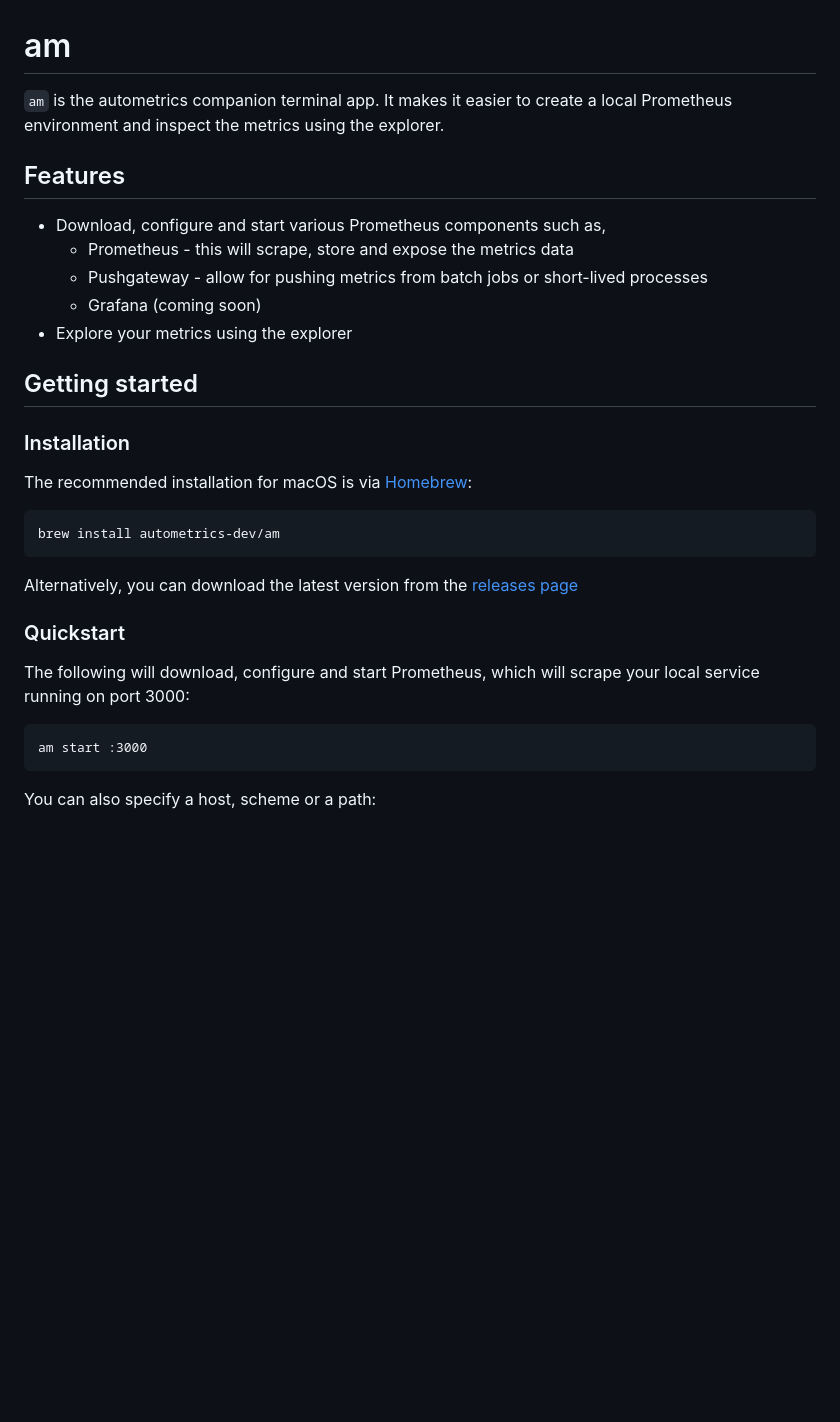
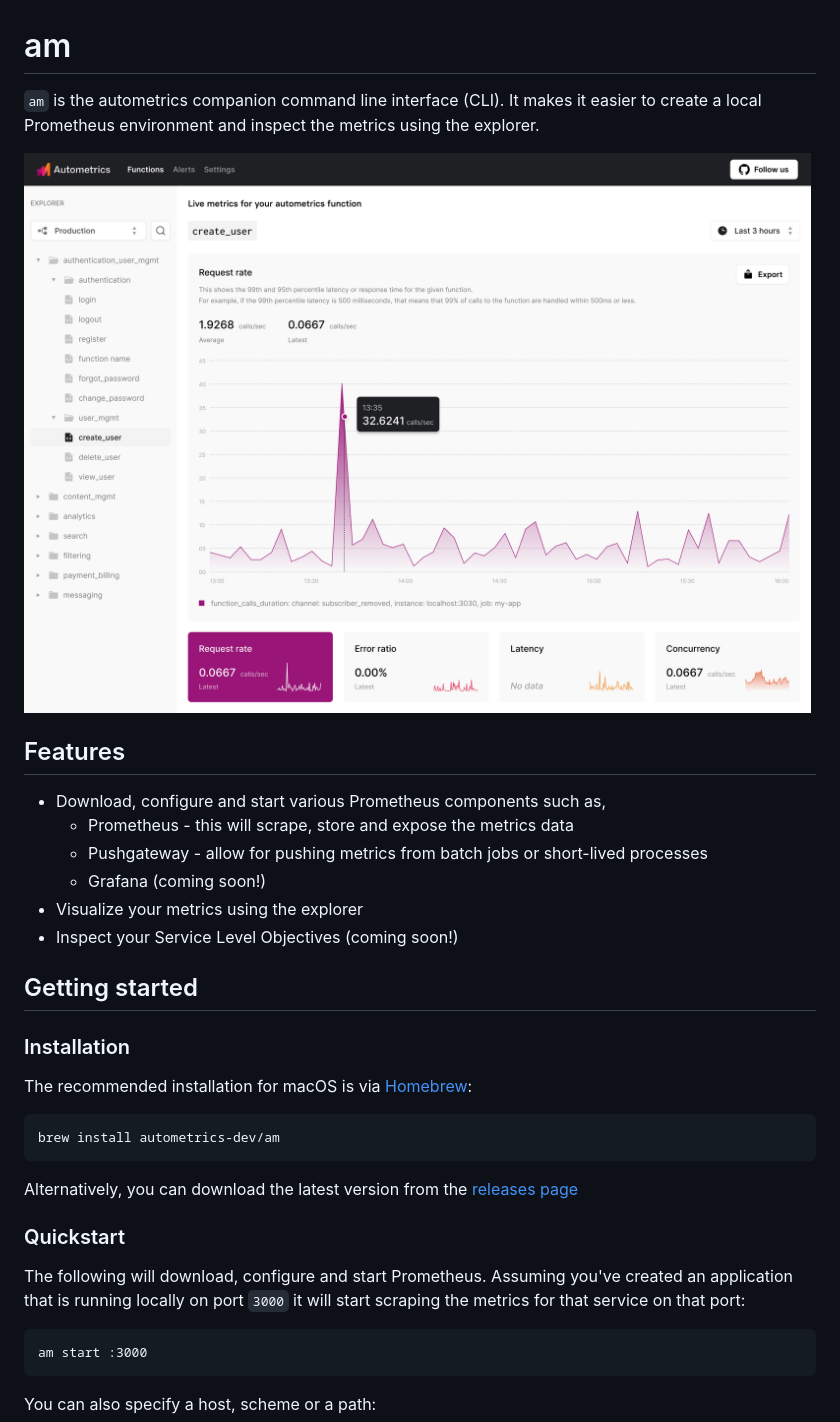
Before and after one commit to autometrics-dev/am, a Markdown page: README.md, the part around the change. Drawn GitHub-style; pictures changed too: assets/explorer.png (added); blank space fills up the shorter version.

Commit message:
Update README.md (#46)

````diff
--- a/README.md
+++ b/README.md
@@ -1,7 +1,9 @@
 # am
 
-`am` is the autometrics companion terminal app. It makes it easier to create a
+`am` is the autometrics companion command line interface (CLI). It makes it easier to create a
 local Prometheus environment and inspect the metrics using the explorer.
+
+![The Autometrics Explorer](./assets/explorer.png)
 
 ## Features
 
@@ -9,8 +11,9 @@ local Prometheus environment and inspect the metrics using the explorer.
     - Prometheus - this will scrape, store and expose the metrics data
     - Pushgateway - allow for pushing metrics from batch jobs or short-lived
       processes
-    - Grafana (coming soon)
-- Explore your metrics using the explorer
+    - Grafana (coming soon!)
+- Visualize your metrics using the explorer
+- Inspect your Service Level Objectives (coming soon!)
 
 ## Getting started
 
@@ -27,8 +30,7 @@ Alternatively, you can download the latest version from the [releases page](http
 ### Quickstart
 
 
-The following will download, configure and start Prometheus, which will scrape
-your local service running on port 3000:
+The following will download, configure and start Prometheus. Assuming you've created an application that is running locally on port `3000` it will start scraping the metrics for that service on that port:
 
 ```
 am start :3000
````
